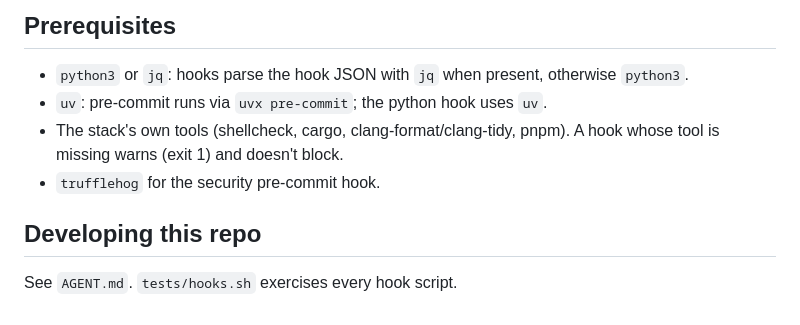
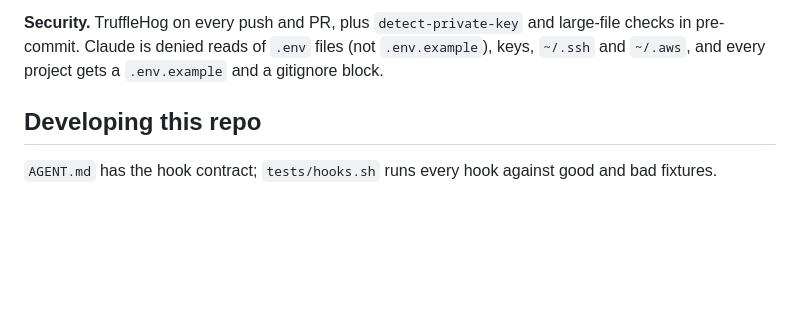
Before and after one commit to nkassis/claude-code-patterns, a Markdown page: README.md, the part around one of its changes. Drawn GitHub-style; blank space fills up the shorter version.

```diff
--- a/README.md
+++ b/README.md
@@ -46,11 +67,6 @@ Then fill in the `{{placeholders}}` in `CLAUDE.md` and `AGENT.md`.
 
-## Prerequisites
-
-- `python3` or `jq`: hooks parse the hook JSON with `jq` when present, otherwise `python3`.
-- `uv`: pre-commit runs via `uvx pre-commit`; the python hook uses `uv`.
-- The stack's own tools (shellcheck, cargo, clang-format/clang-tidy, pnpm). A hook whose tool is missing warns (exit 1) and doesn't block.
-- `trufflehog` for the security pre-commit hook.
+**Security.** TruffleHog on every push and PR, plus `detect-private-key` and large-file checks in pre-commit. Claude is denied reads of `.env` files (not `.env.example`), keys, `~/.ssh` and `~/.aws`, and every project gets a `.env.example` and a gitignore block.
 
 ## Developing this repo
 
-See `AGENT.md`. `tests/hooks.sh` exercises every hook script.
+`AGENT.md` has the hook contract; `tests/hooks.sh` runs every hook against good and bad fixtures.
```
Also changed, not shown: other parts of README.md (+50 -29 lines).
